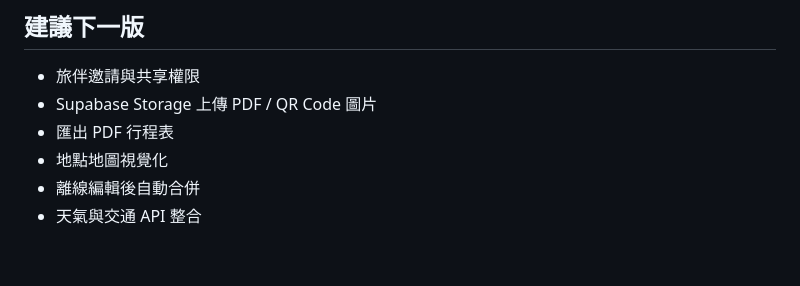
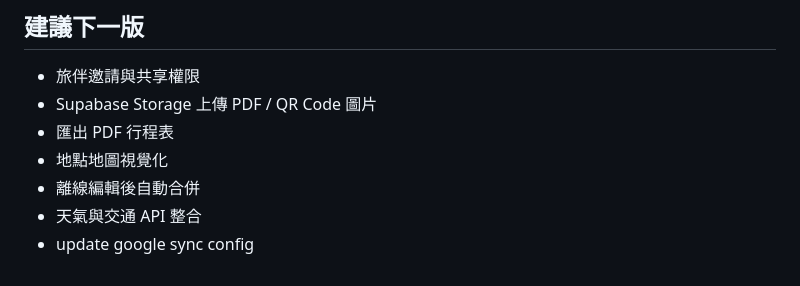
Before and after one commit to bear-1019/Travel-, a Markdown page: README.md, the part around the change. Drawn GitHub-style.

```diff
--- a/README.md
+++ b/README.md
@@ -171,3 +171,4 @@ V1 採用手動同步，避免兩台裝置同時修改時互相覆蓋。之後
 - 地點地圖視覺化
 - 離線編輯後自動合併
 - 天氣與交通 API 整合
+- update google sync config
```
